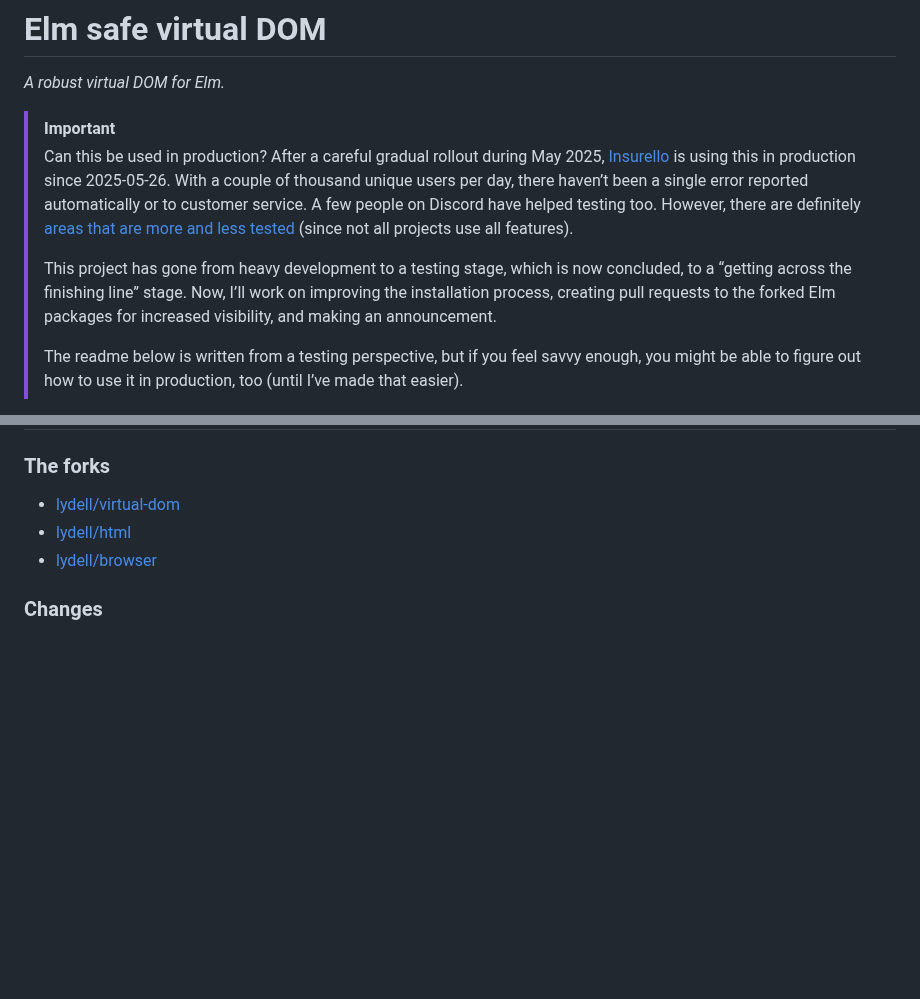
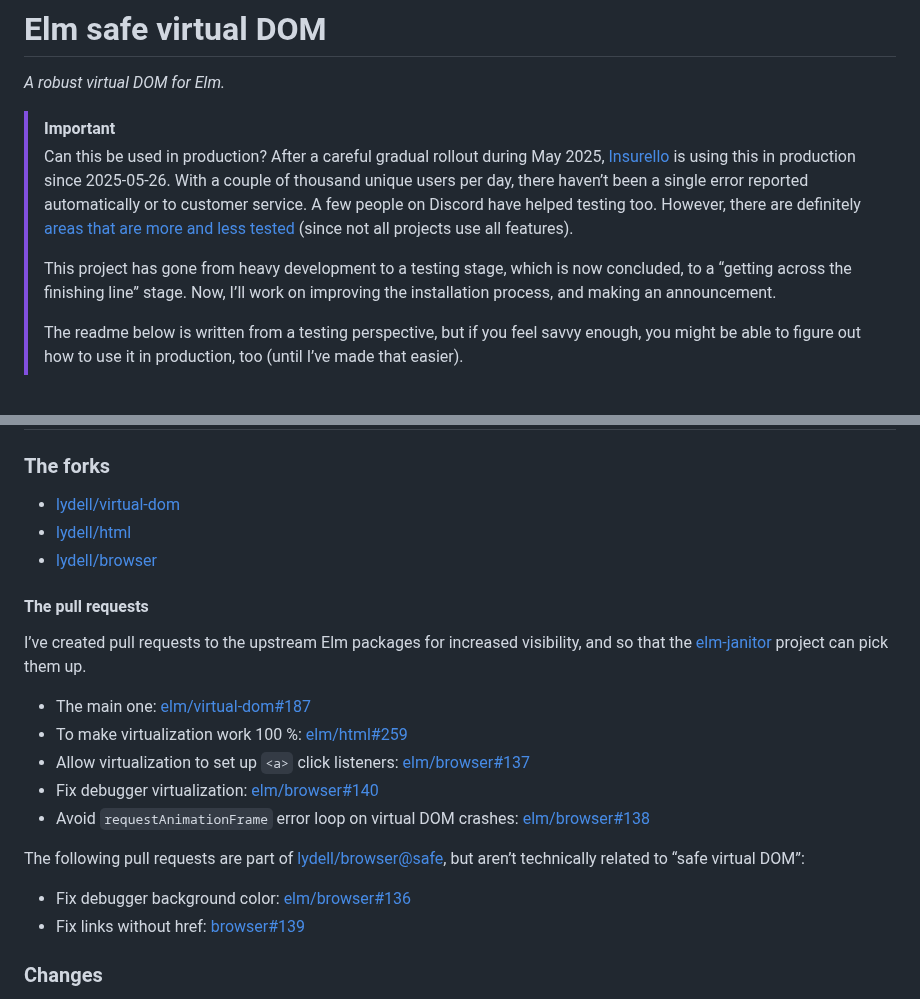
Before and after one commit to lydell/elm-safe-virtual-dom, a Markdown page: README.md, 2 parts joined by grey strips. Drawn GitHub-style; blank space fills up the shorter version.

Commit message:
Link to all the pull requests

```diff
--- a/README.md
+++ b/README.md
@@ -5,7 +5,7 @@ _A robust virtual DOM for Elm._
 > [!IMPORTANT]
 > Can this be used in production? After a careful gradual rollout during May 2025, [Insurello](https://careers.insurello.se/) is using this in production since 2025-05-26. With a couple of thousand unique users per day, there haven’t been a single error reported automatically or to customer service. A few people on Discord have helped testing too. However, there are definitely [areas that are more and less tested](#what-to-test) (since not all projects use all features).
 >
-> This project has gone from heavy development to a testing stage, which is now concluded, to a “getting across the finishing line” stage. Now, I’ll work on improving the installation process, creating pull requests to the forked Elm packages for increased visibility, and making an announcement.
+> This project has gone from heavy development to a testing stage, which is now concluded, to a “getting across the finishing line” stage. Now, I’ll work on improving the installation process, and making an announcement.
 >
 > The readme below is written from a testing perspective, but if you feel savvy enough, you might be able to figure out how to use it in production, too (until I’ve made that easier).
 
@@ -29,6 +29,21 @@ This repo:
 - [lydell/virtual-dom](https://github.com/lydell/virtual-dom)
 - [lydell/html](https://github.com/lydell/html)
 - [lydell/browser](https://github.com/lydell/browser)
+
+#### The pull requests
+
+I’ve created pull requests to the upstream Elm packages for increased visibility, and so that the [elm-janitor](https://github.com/elm-janitor/) project can pick them up.
+
+- The main one: [elm/virtual-dom#187](https://github.com/elm/virtual-dom/pull/187)
+- To make virtualization work 100 %: [elm/html#259](https://github.com/elm/html/pull/259)
+- Allow virtualization to set up `<a>` click listeners: [elm/browser#137](https://github.com/elm/browser/pull/137)
+- Fix debugger virtualization: [elm/browser#140](https://github.com/elm/browser/pull/140)
+- Avoid `requestAnimationFrame` error loop on virtual DOM crashes: [elm/browser#138](https://github.com/elm/browser/pull/138)
+
+The following pull requests are part of [lydell/browser@safe](https://github.com/lydell/browser/tree/safe), but aren’t technically related to “safe virtual DOM”:
+
+- Fix debugger background color: [elm/browser#136](https://github.com/elm/browser/pull/136)
+- Fix links without href: [browser#139](https://github.com/elm/browser/pull/139)
 
 ### Changes
 
```
